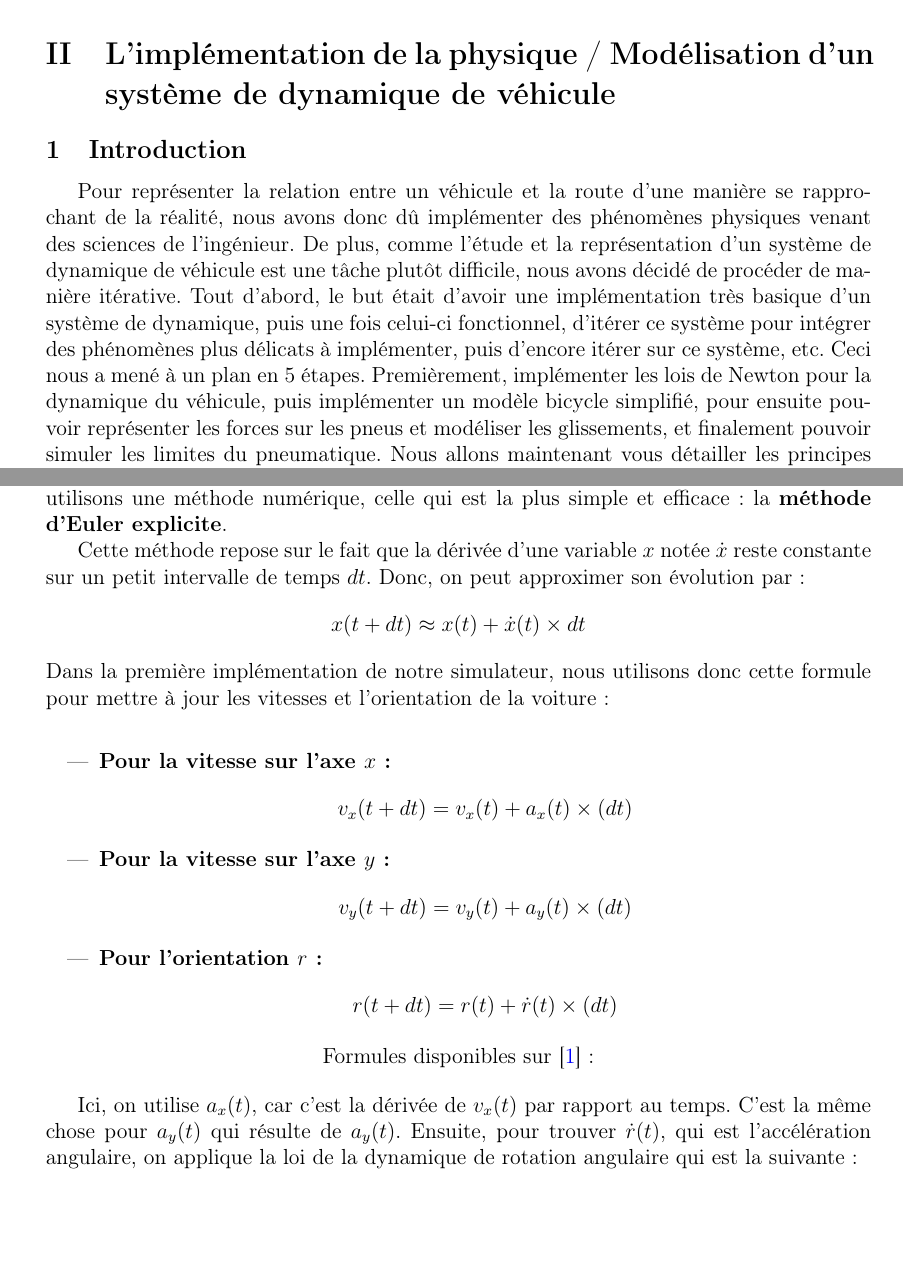
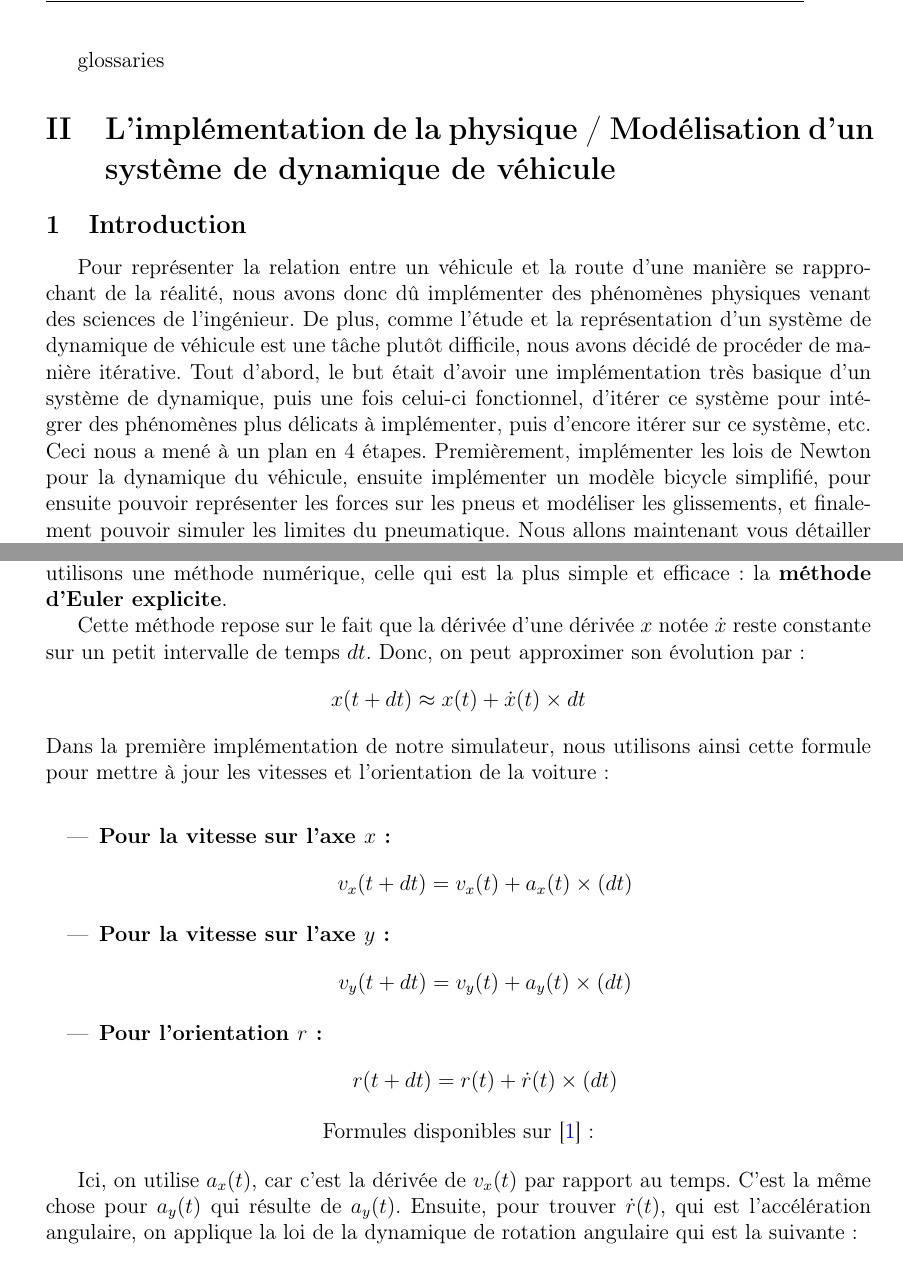
Before and after one commit to QuentinRdl/Driving-Sim, a LaTeX document (LaTeX/driving_sim_report.tex, which reads LaTeX/subpart/20_implementation_physique_modelisation_dyn_vehicule.tex): two parts of pages 5 and 6 of 37 before the commit and two parts of pages 5 and 6 of 38 after it, joined at a grey line, cut at the place of the change, the shorter picture padded with empty space. Compiled offline with pdfLaTeX.

Commit message:
[ADD] - Gls entries

```diff
--- a/LaTeX/driving_sim_report.tex
+++ b/LaTeX/driving_sim_report.tex
@@ -34,3 +34,5 @@
     description={Technique d’intégration numérique simple utilisée pour mettre à jour l’état d’un système (vitesse, position, etc.)}
 }
 
+\newglossaryentry{derivee}{
+    name={dérivée},
--- a/LaTeX/subpart/20_implementation_physique_modelisation_dyn_vehicule.tex
+++ b/LaTeX/subpart/20_implementation_physique_modelisation_dyn_vehicule.tex
@@ -1,13 +1,17 @@
-\section{L'implémentation de la physique / Modélisation d'un système de dynamique de véhicule}\label{sec:l'implementation-de-la-physique-/-modelisation-d'un-systeme-de-dynamique-de-vehicule}
+\usepackage{glossaries}\section{L'implémentation de la physique / Modélisation d'un système de dynamique de véhicule}\label{sec:l'implementation-de-la-physique-/-modelisation-d'un-systeme-de-dynamique-de-vehicule}
 \subsection{Introduction}\label{subsec:introduction}
-Pour représenter la relation entre un véhicule et la route d'une manière se rapprochant de la réalité, nous avons donc dû implémenter des phénomènes physiques venant des sciences de l'ingénieur. De plus, comme l'étude et la représentation d'un système  de dynamique de véhicule est une tâche plutôt difficile, nous avons décidé de procéder de manière itérative. Tout d'abord, le but était d'avoir une implémentation très basique d'un système de dynamique,  puis une fois celui-ci fonctionnel, d'itérer ce système pour intégrer des phénomènes plus délicats à implémenter, puis d'encore itérer sur ce système, etc.
-Ceci nous a mené à un plan en 5 étapes.
-Premièrement, implémenter les lois de Newton pour la dynamique du véhicule, puis implémenter un modèle bicycle simplifié, pour ensuite pouvoir représenter les forces sur les pneus et modéliser les glissements, et finalement pouvoir simuler les limites du pneumatique.
+Pour représenter la relation entre un véhicule et la route d'une manière se rapprochant de la réalité, nous avons donc dû implémenter des phénomènes physiques venant des sciences de l'ingénieur.
+De plus, comme l'étude et la représentation d'un système de dynamique de véhicule est une tâche plutôt difficile, nous avons décidé de procéder de manière itérative.
+Tout d'abord, le but était d'avoir une implémentation très basique d'un système de dynamique, puis une fois celui-ci fonctionnel, d'itérer ce système pour intégrer des phénomènes plus délicats à implémenter, puis d'encore itérer sur ce système, etc.
+Ceci nous a mené à un plan en 4 étapes.
+Premièrement, implémenter les lois de Newton pour la dynamique du véhicule, ensuite implémenter un \gls{modele_bicycle} simplifié, pour ensuite pouvoir représenter les forces sur les pneus et modéliser les glissements, et finalement pouvoir simuler les limites du pneumatique.
 Nous allons maintenant vous détailler les principes physiques et l'implémentation que nous avons fournis pour chacune de ces étapes :
 
 \subsection{Implémentation des lois de Newton pour la dynamique du véhicule}\label{subsec:implementation-des-lois-de-newton-pour-la-dynamique-du-vehicule}
 
-Comme base de notre projet, nous avons donc commencé par implémenter la première Loi de Newton qui est le principe d'inertie, elle stipule que tout corps conservera son état de repos ou de mouvement rectiligne uniforme dans lequel il se trouve, à moins qu'une force ne soit appliquée sur ce corps. Ainsi, un système ou corps quelconque ne peut pas se déplacer à moins qu'une force ne lui soit appliquée. Et c'est pareil pour qu'un système passe d'un état de mouvement à un état arrêté.
+Comme base de notre projet, nous avons donc commencé par implémenter la première Loi de Newton qui est le principe d'inertie, elle stipule que tout corps conservera son état de repos ou de mouvement rectiligne uniforme dans lequel il se trouve, à moins qu'une force ne soit appliquée sur ce corps.
+Ainsi, un système ou corps quelconque ne peut pas se déplacer à moins qu'une force ne lui soit appliquée.
+Et c'est pareil pour qu'un système passe d'un état de mouvement à un état arrêté.
 Dans notre implémentation, cette loi est traduite par le fait que si aucune force n'agit sur le véhicule, alors ses vitesses vont rester nulles (ou constantes si le véhicule est initialisé avec une vitesse).
 Pourquoi et comment avons-nous implémenté cette loi ?
 Rappelons d'abord que l'équation fondamentale de la dynamique est donnée par :
@@ -30,15 +34,18 @@ void computeTranslation(const double Fx, const double Fy, double& ax, double& ay
 \end{lstlisting}
 
 Ici si $F_x = 0$ et $F_y = 0$, alors $a_x$ et $a_y$, s'annulent, ce qui signifie que les vitesses restent constantes conformément au principe d'inertie.
-Cependant, dès qu'on applique une force sur un objet, on génère une accélération. Cette accélération va alors modifier la vitesse de l'objet, et, comme la position est liée à la vitesse de l'objet, alors, elle évoluera dans le temps. Ce processus est décrit par des équations différentielles. Dans notre cas, nous aurons :
+Cependant, dès qu'on applique une force sur un objet, on génère une accélération.
+Cette accélération va alors modifier la vitesse de l'objet, et, comme la position est liée à la vitesse de l'objet, alors, elle évoluera dans le temps.
+Ce processus est décrit par des équations différentielles. Dans notre cas, nous aurons :
 $$\frac{d v_x}{dt} = a_x, \quad \frac{d v_y}{dt} = a_y, \quad \frac{d r}{dt} = r_{\dot{}}$$
 où $v_x$ et $v_y$ représentent les composantes de la vitesse et $r$ le lacet, l'orientation, du véhicule.
 
-Cependant, comme notre simulateur est en temps réel, résoudre ces équations à chaque itération demanderait de nombreux cycles CPU, alors pour préserver leur usage, nous utilisons une méthode numérique, celle qui est la plus simple et efficace : la \textbf{méthode d'Euler explicite}.
+Cependant, comme notre simulateur est en temps réel, résoudre ces équations à chaque itération demanderait de nombreux \gls{cyclesCPU}, alors pour préserver leur usage, nous utilisons une méthode numérique, celle qui est la plus simple et efficace : la \textbf{\gls{euler_explicite} explicite}.
 
-Cette méthode repose sur le fait que la dérivée d'une variable $x$ notée $\dot{x}$ reste constante sur un petit intervalle de temps $dt$. Donc, on peut approximer son évolution par :
+Cette méthode repose sur le fait que la dérivée d'une \gls{derivee} $x$ notée $\dot{x}$ reste constante sur un petit intervalle de temps $dt$.
+Donc, on peut approximer son évolution par :
 $$x(t+dt) \approx x(t) + \dot{x}(t) \times dt$$
-Dans la première implémentation de notre simulateur, nous utilisons donc cette formule pour mettre à jour les vitesses et l'orientation de la voiture :
+Dans la première implémentation de notre simulateur, nous utilisons ainsi cette formule pour mettre à jour les vitesses et l'orientation de la voiture :
 \\
 
 
@@ -56,9 +63,9 @@ Dans la première implémentation de notre simulateur, nous utilisons donc cette
     Formules disponibles sur~\cite{euler_explicite}:
 \end{center}
 
-Ici, on utilise $a_x(t)$, car c'est la dérivée de $v_x(t)$ par rapport au temps.
+Ici, on utilise $a_x(t)$, car c'est la \gls{derivee} de $v_x(t)$ par rapport au temps.
 C'est la même chose pour $a_y(t)$ qui résulte de $a_y(t)$.
-Ensuite, pour trouver $\dot{r}(t)$, qui est l'accélération angulaire, on applique la loi de la dynamique de rotation angulaire qui est la suivante :
+Ensuite, pour trouver $\dot{r}(t)$, qui est l'\gls{accelerationAngulaire}, on applique la loi de la dynamique de \gls{rotationAngulaire} qui est la suivante :
 $$I\dot{r}(t) = \texttt{torque}$$
 où $I$ est le moment d'inertie de l'objet.
 En isolant $\dot{r}(t)$, on obtient :
```
Also changed, not shown: LaTeX/driving_sim_report.tex (44 more changed lines), LaTeX/subpart/20_implementation_physique_modelisation_dyn_vehicule.tex (4 more changed lines).
